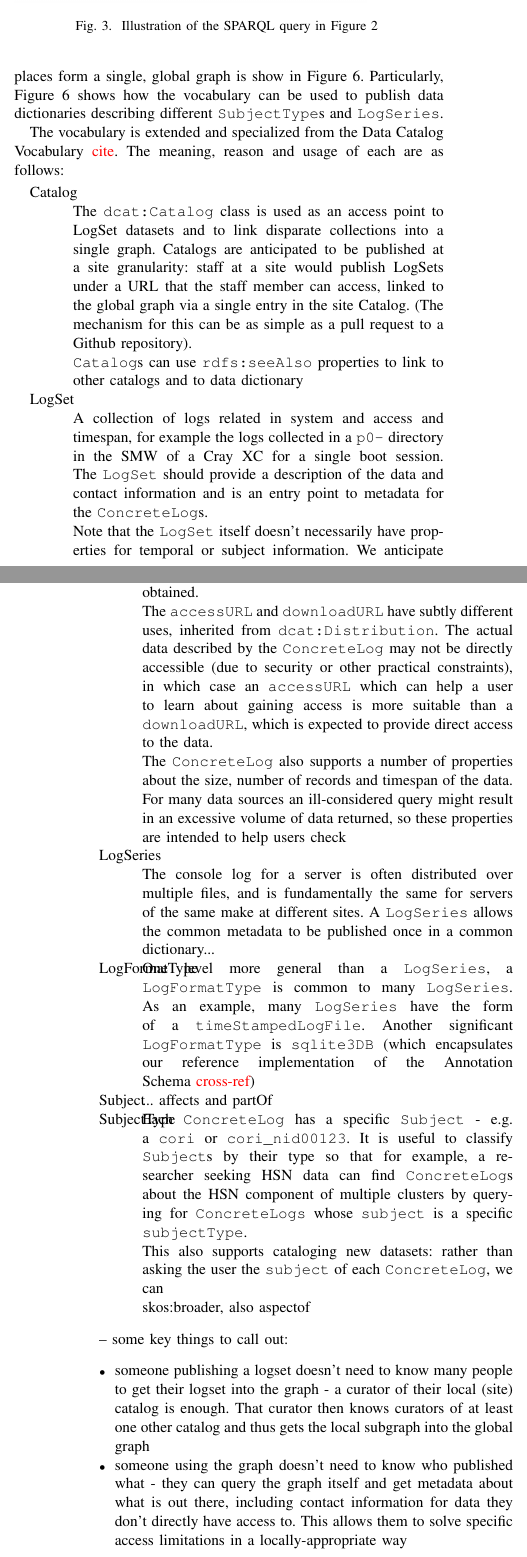
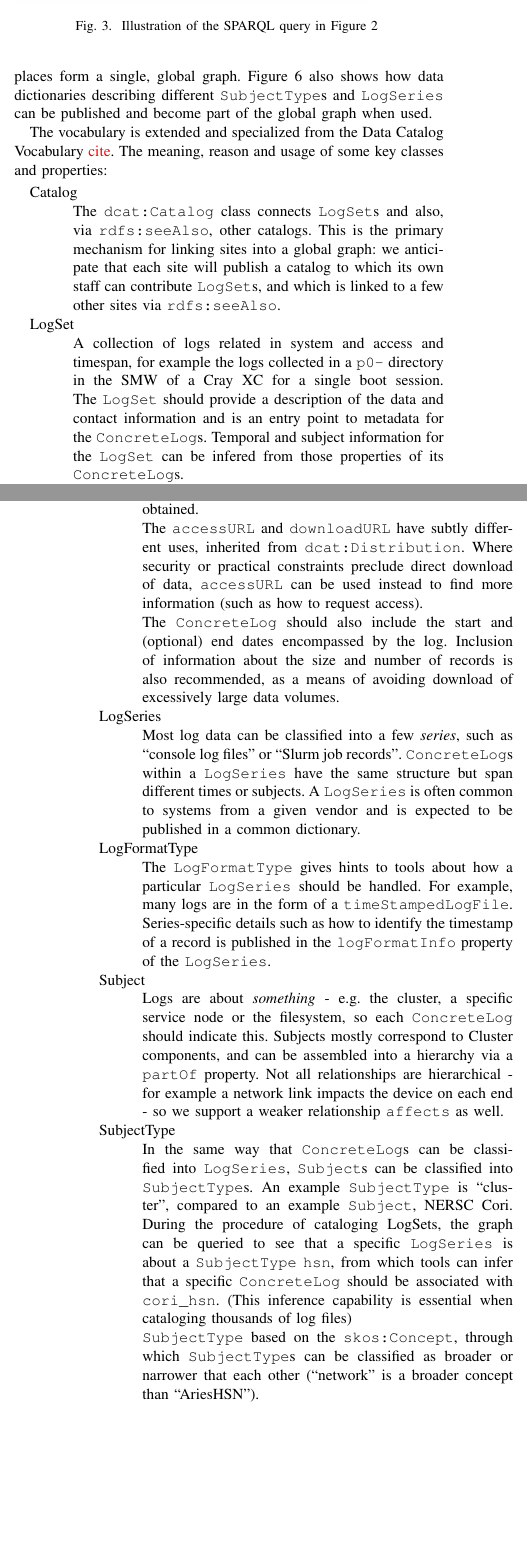
Before and after one commit to sleak-lbl/annotations-overleaf, a LaTeX paper (main.tex, which reads solution-01.tex): two parts of the columns of pages 3 and 4 of 11 before the commit and two parts of the columns of pages 3 and 5 of 11 after it, joined at a grey line, cut so that both start at the same text, the shorter picture padded with empty space. Compiled offline with pdfLaTeX.

Commit message:
Update on Overleaf.

```diff
--- a/solution-01.tex
+++ b/solution-01.tex
@@ -74,3 +75,4 @@ WHERE {
 \end{figure}
 
 Figure~\ref{f:sparql-diagram} illustrates how this query might act on a graph:
+the first statement locates nodes - colored blue - from which one can traverse \texttt{rdfs:subClassOf} edges and reach a \texttt{foaf:Agent}. The second statement
@@ -97,8 +104,8 @@ variables, which in this case are the purple-colored objects of those triples.
 The key classes and predicates forming our vocabulary are illustrated in
 Figure~\ref{f:logset-classes}. Figure~\ref{f:logset-classes-nodes} provides
-examples of nodes in a graph corresponding to each class, and an
-illustration of how RDF descriptions of different \texttt{LogSet}s published
-in different places form a single, global graph is show in
-Figure~\ref{f:logset-example}. Particularly, Figure~\ref{f:logset-example}
-shows how the vocabulary can be used to publish data dictionaries
-describing different \texttt{SubjectType}s and \texttt{LogSeries}.
+examples of nodes in a graph corresponding to each class, and
+Figure~\ref{f:logset-example} shows how RDF descriptions of different
+\texttt{LogSet}s published in different places form a single, global graph.
+Figure~\ref{f:logset-example} also shows how data dictionaries
+describing different \texttt{SubjectType}s and \texttt{LogSeries} can be
+published and become part of the global graph when used.
@@ -105,20 +125,17 @@ describing different \texttt{SubjectType}s and \texttt{LogSeries}.
+\label{f:logset-example}
+\end{figure*}
 
 The vocabulary is extended and specialized
 from the Data Catalog Vocabulary \textcolor{red}{cite}. The meaning,
-reason and usage of each are as follows:
+reason and usage of some key classes and properties:
 
 \begin{description}
 \item[Catalog] \hfill
 
-The \texttt{dcat:Catalog} class is used as an access point to LogSet datasets and
-to link disparate collections into a single graph. Catalogs are anticipated to be
-published at a site granularity: staff at a site would publish LogSets under
-a URL that the staff member can access, linked to the global graph via a single
-entry in the site Catalog. (The mechanism for this can be as simple as a pull
-request to a Github repository).
-
-\texttt{Catalog}s can use \texttt{rdfs:seeAlso} properties to link to other
-catalogs and to data dictionary
+The \texttt{dcat:Catalog} class connects \texttt{LogSet}s and also, via
+\texttt{rdfs:seeAlso}, other catalogs. This is the primary mechanism for
+linking sites into a global graph: we anticipate that each site will
+publish a catalog to which its own staff can contribute \texttt{LogSet}s, and which is linked to a few other sites via \texttt{rdfs:seeAlso}.
 
 \item[LogSet] \hfill
 
@@ -126,7 +143,6 @@ A collection of logs related in system and access and timespan,
 for example the logs collected in a \texttt{p0-} directory in the SMW of a Cray
 XC for a single boot session. The \texttt{LogSet} should provide a description
 of the data and contact information and is an entry point to metadata for
-the \texttt{ConcreteLog}s.
+the \texttt{ConcreteLog}s. Temporal and subject information for the \texttt{LogSet}
+can be infered from those properties of its \texttt{ConcreteLog}s.
 
-Note that the \texttt{LogSet} itself doesn't necessarily have properties for
-temporal or subject information. We anticipate that these would be derived
@@ -139,72 +152,60 @@ property, ..
 \item[ConcreteLog] \hfill
 
 A \texttt{ConcreteLog} describes a specific, concrete source of log entries.
-This might be a log file but could also be, for example, a Slurm instance
+This will often be a log file but could also be, for example, a Slurm instance
 from which job data can be obtained.
 
 The \texttt{accessURL} and \texttt{downloadURL} have subtly different uses,
-inherited from \texttt{dcat:Distribution}. The actual data described by the
-\texttt{ConcreteLog} may not be directly accessible (due to security or
-other practical constraints), in which case an \texttt{accessURL} which
-can help a user to learn about gaining access is more suitable than a
-\texttt{downloadURL}, which is expected to provide direct access to the
-data.
+inherited from \texttt{dcat:Distribution}. Where security or practical
+constraints preclude direct download of data, \texttt{accessURL} can be used
+instead to find more information (such as how to request access).
 
-
-The \texttt{ConcreteLog} also supports a number of properties about the
-size, number of records and timespan of the data. For many data sources
-an ill-considered query might result in an excessive volume of data returned,
-so these properties are intended to help users check
-
+The \texttt{ConcreteLog} should also include the
+start and (optional) end dates encompassed by the log. Inclusion of
+information about the size and number of records is also recommended, as a
+means of avoiding download of excessively large data volumes.
 
 \item[LogSeries] \hfill
 
-The console log for a server is often distributed over multiple files,
-and is fundamentally the same for servers of the same make at different
-sites. A \texttt{LogSeries} allows the common metadata to be published
-once in a common dictionary...
+Most log data can be classified into a few \emph{series}, such as
+``console log files'' or ``Slurm job records''. \texttt{ConcreteLog}s
+within a \texttt{LogSeries} have the same structure but span different
+times or subjects. A \texttt{LogSeries} is often common to systems from a
+given vendor and is expected to be published in a common dictionary.
 
+\item[LogFormatType] \hfill
 
-\item[LogFormatType]
+The \texttt{LogFormatType} gives hints to tools about how a particular
+\texttt{LogSeries} should be handled. For example, many logs are in the
+form of a \texttt{timeStampedLogFile}. Series-specific details such
+as how to identify the timestamp of a record is published in the
+\texttt{logFormatInfo} property of the \texttt{LogSeries}.
 
-One level more general than a \texttt{LogSeries}, a \texttt{LogFormatType}
-is common to many \texttt{LogSeries}. As an example, many \texttt{LogSeries}
-have the form of a \texttt{timeStampedLogFile}. Another significant
-\texttt{LogFormatType} is \texttt{sqlite3DB} (which encapsulates our
-reference implementation of the Annotation Schema~\textcolor{red}{cross-ref})
+\item[Subject] \hfill
 
-\item[Subject]
-...
-affects and partOf
+Logs are about \emph{something} - e.g. the cluster, a specific service
+node or the filesystem, so each \texttt{ConcreteLog} should indicate
+this. Subjects mostly correspond to Cluster components, and can be
+assembled into a hierarchy via a \texttt{partOf} property. Not all
+relationships are hierarchical - for example a network link impacts
+the device on each end - so we support a weaker relationship
+\texttt{affects} as well.
 
+\item[SubjectType] \hfill
 
+In the same way that \texttt{ConcreteLog}s can be classified into
+\texttt{LogSeries}, \texttt{Subject}s can be classified into
+\texttt{SubjectType}s. An example \texttt{SubjectType} is ``cluster'',
+compared to an example \texttt{Subject}, NERSC Cori. During the
+procedure of cataloging LogSets, the graph can be queried to see that
+a specific \texttt{LogSeries} is about a \texttt{SubjectType}
+\texttt{hsn}, from which tools can infer that a specific
+\texttt{ConcreteLog} should be associated with \texttt{cori\_hsn}.
+(This inference capability is essential when cataloging thousands of
+log files)
 
-\item[SubjectType]
-
-Each \texttt{ConcreteLog} has a specific \texttt{Subject} - e.g. a
-\texttt{cori} or \texttt{cori\_nid00123}. It is useful to classify
-\texttt{Subject}s by their type so that for example, a researcher
-seeking HSN data can find \texttt{ConcreteLog}s about the HSN
-component of multiple clusters by querying for \texttt{ConcreteLogs}
-whose \texttt{subject} is a specific \texttt{subjectType}.
-
-This also supports cataloging new datasets: rather than asking the
-user the \texttt{subject} of each \texttt{ConcreteLog}, we can
-
-skos:broader, also aspectof
-
+\texttt{SubjectType} based on the \texttt{skos:Concept}, through
+which \texttt{SubjectType}s can be classified as broader or narrower
+that each other (``network'' is a broader concept than ``AriesHSN'').
 
 \end{description}
-
--- some key things to call out:
-\begin{itemize}
-\item someone publishing a logset doesn't need to know many people to get their
-      logset into the graph - a curator of their local (site) catalog is enough.
-      That curator then knows curators of at least one other catalog and thus
-      gets the local
-      subgraph into the global graph
-\item someone using the graph doesn't need to know who published what - they can
-      query the graph itself and get metadata about what is out there, including contact
-      information for data they don't directly have access to. This allows them to
-      solve specific access limitations in a locally-appropriate way
-\end{itemize}
```
Also changed, not shown: solution.tex (+4 -3 lines), solution-01.tex (63 more changed lines).
